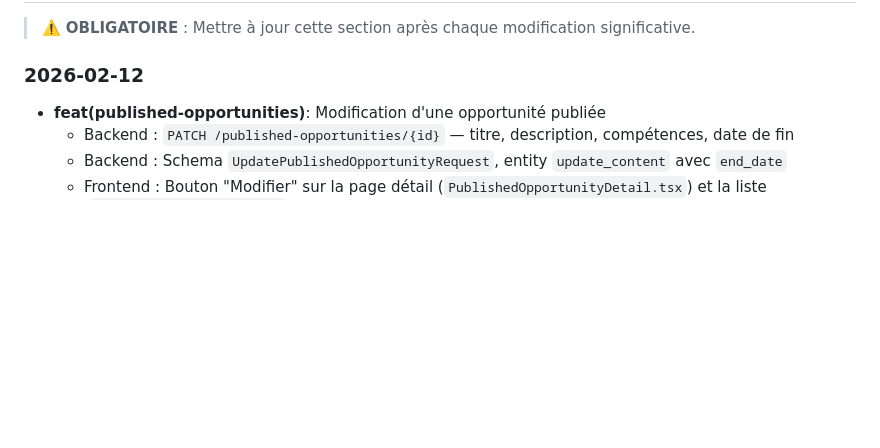
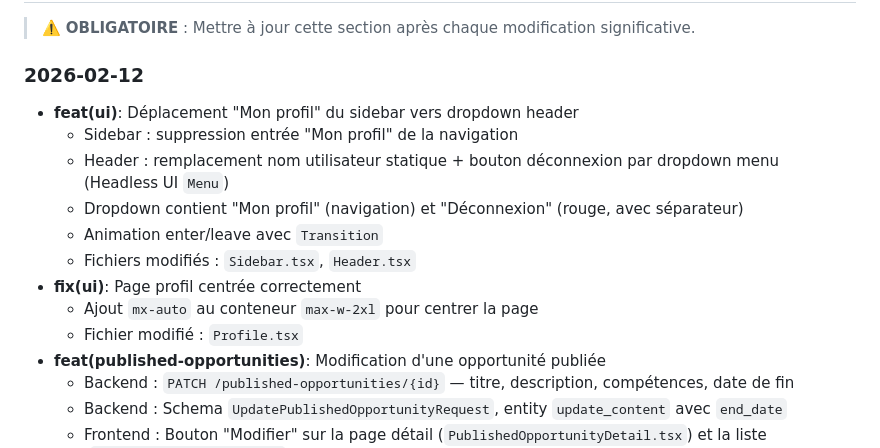
Before and after one commit to cherifelkhodja/bobby, a Markdown page: MEMORY.md, the part around the change. Drawn GitHub-style; blank space fills up the shorter version.

Commit message:
docs: update MEMORY.md with header dropdown and profile layout changes
https://claude.ai/code/session_011nzaPj4jJcodaS3ec5Nqwy

```diff
--- a/MEMORY.md
+++ b/MEMORY.md
@@ -144,6 +144,15 @@ docker-compose up # Start all services
 > ⚠️ **OBLIGATOIRE** : Mettre à jour cette section après chaque modification significative.
 
 ### 2026-02-12
+- **feat(ui)**: Déplacement "Mon profil" du sidebar vers dropdown header
+  - Sidebar : suppression entrée "Mon profil" de la navigation
+  - Header : remplacement nom utilisateur statique + bouton déconnexion par dropdown menu (Headless UI `Menu`)
+  - Dropdown contient "Mon profil" (navigation) et "Déconnexion" (rouge, avec séparateur)
+  - Animation enter/leave avec `Transition`
+  - Fichiers modifiés : `Sidebar.tsx`, `Header.tsx`
+- **fix(ui)**: Page profil centrée correctement
+  - Ajout `mx-auto` au conteneur `max-w-2xl` pour centrer la page
+  - Fichier modifié : `Profile.tsx`
 - **feat(published-opportunities)**: Modification d'une opportunité publiée
   - Backend : `PATCH /published-opportunities/{id}` — titre, description, compétences, date de fin
   - Backend : Schema `UpdatePublishedOpportunityRequest`, entity `update_content` avec `end_date`
```
